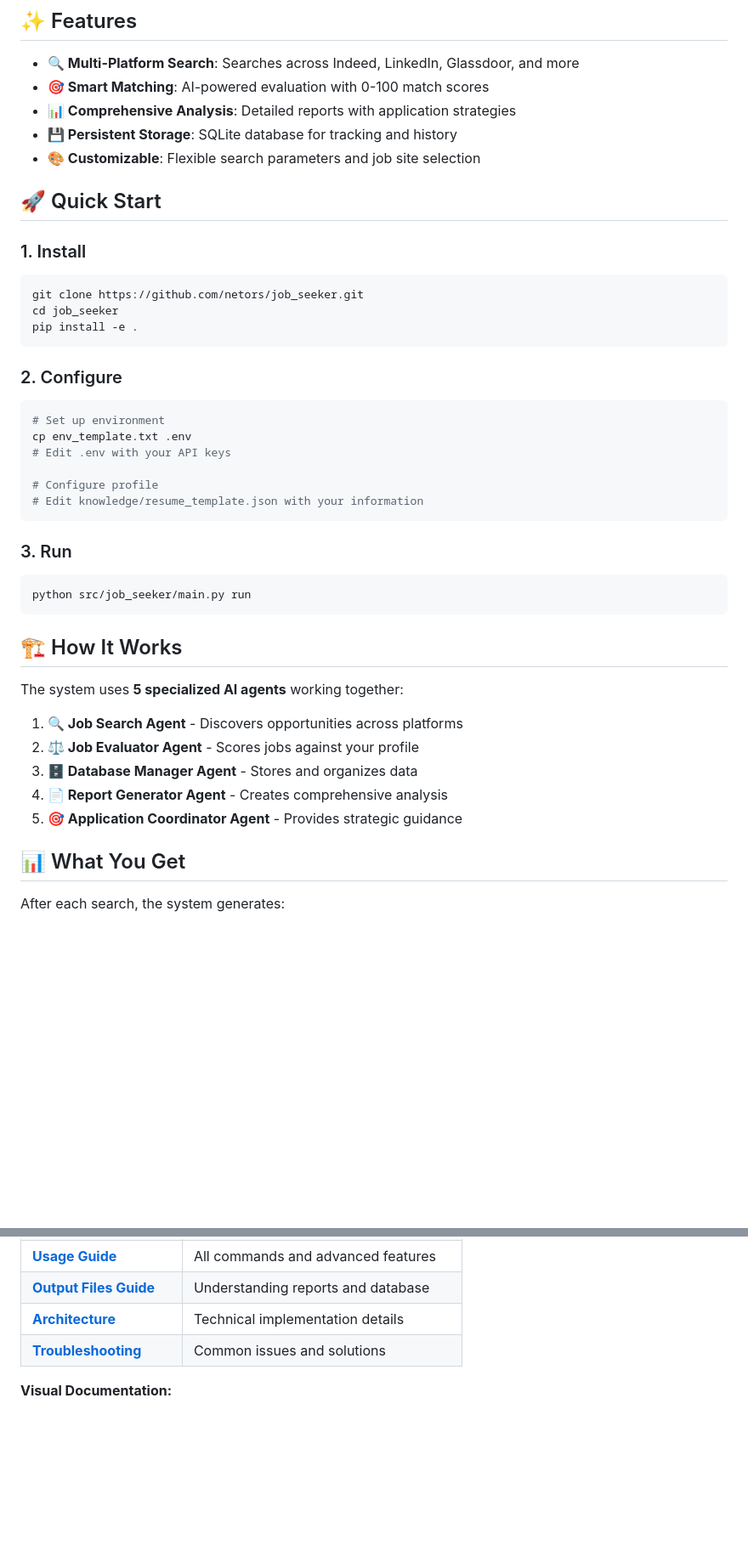
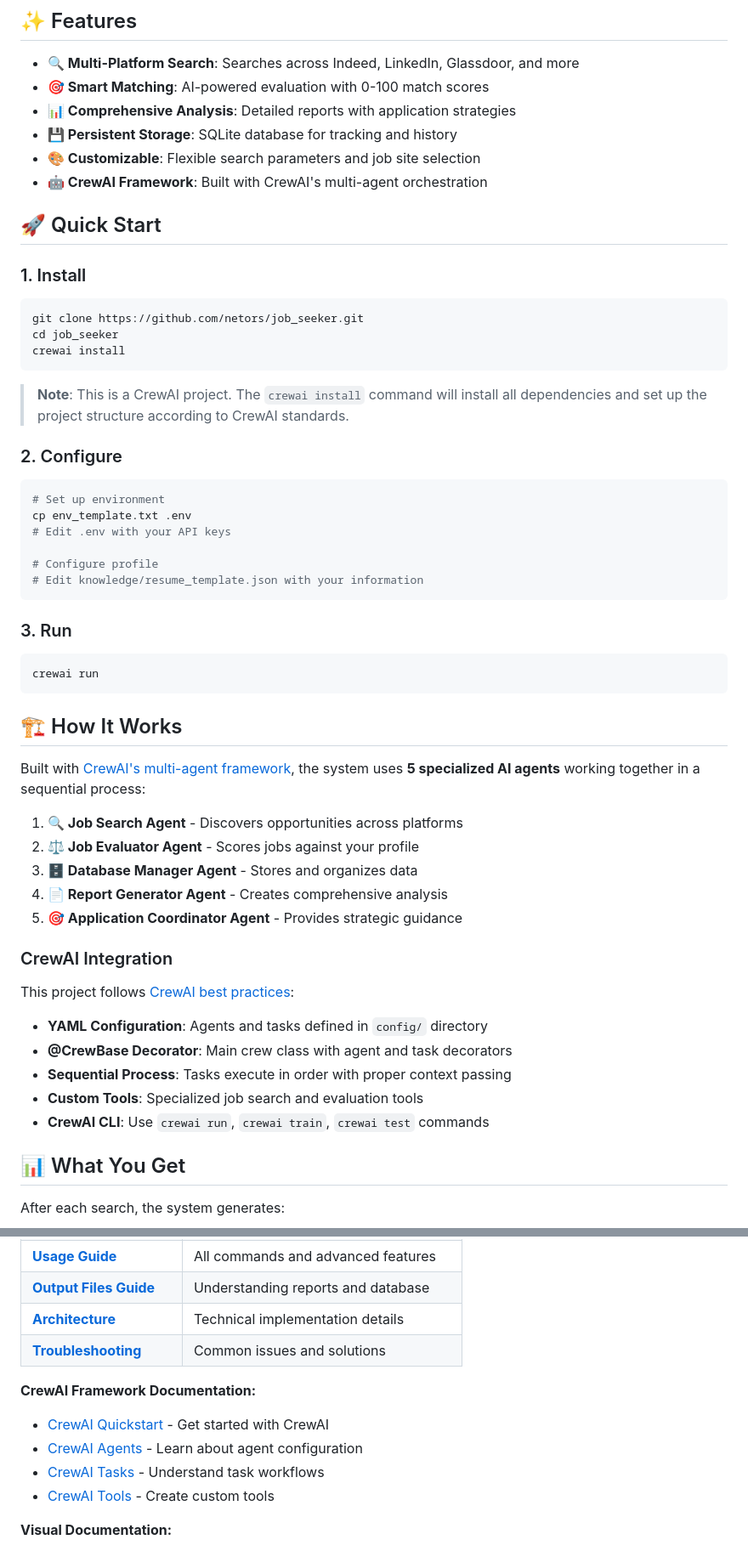
Before and after one commit to netors/job_seeker, a Markdown page: README.md, 2 parts joined by grey strips. Shown at 85% size. Rendered like a GitHub page; blank space fills up the shorter version.

````diff
--- a/README.md
+++ b/README.md
@@ -9,6 +9,7 @@ An intelligent job search system built with CrewAI that uses multiple AI agents
 - **📊 Comprehensive Analysis**: Detailed reports with application strategies
 - **💾 Persistent Storage**: SQLite database for tracking and history
 - **🎨 Customizable**: Flexible search parameters and job site selection
+- **🤖 CrewAI Framework**: Built with CrewAI's multi-agent orchestration
 
 ## 🚀 Quick Start
 
@@ -17,8 +18,10 @@ An intelligent job search system built with CrewAI that uses multiple AI agents
 ```bash
 git clone https://github.com/netors/job_seeker.git
 cd job_seeker
-pip install -e .
+crewai install
 ```
+
+> **Note**: This is a CrewAI project. The `crewai install` command will install all dependencies and set up the project structure according to CrewAI standards.
 
 ### 2. Configure
 
@@ -34,18 +37,27 @@ cp env_template.txt .env
 ### 3. Run
 
 ```bash
-python src/job_seeker/main.py run
+crewai run
 ```
 
 ## 🏗️ How It Works
 
-The system uses **5 specialized AI agents** working together:
+Built with [CrewAI's multi-agent framework](https://docs.crewai.com/), the system uses **5 specialized AI agents** working together in a sequential process:
 
 1. **🔍 Job Search Agent** - Discovers opportunities across platforms
 2. **⚖️ Job Evaluator Agent** - Scores jobs against your profile
 3. **🗄️ Database Manager Agent** - Stores and organizes data
 4. **📄 Report Generator Agent** - Creates comprehensive analysis
 5. **🎯 Application Coordinator Agent** - Provides strategic guidance
+
+### CrewAI Integration
+
+This project follows [CrewAI best practices](https://docs.crewai.com/en/quickstart):
+- **YAML Configuration**: Agents and tasks defined in `config/` directory
+- **@CrewBase Decorator**: Main crew class with agent and task decorators
+- **Sequential Process**: Tasks execute in order with proper context passing
+- **Custom Tools**: Specialized job search and evaluation tools
+- **CrewAI CLI**: Use `crewai run`, `crewai train`, `crewai test` commands
 
 ## 📊 What You Get
 
@@ -73,6 +85,12 @@ After each search, the system generates:
 | **[Architecture](docs/architecture.md)** | Technical implementation details |
 | **[Troubleshooting](docs/troubleshooting.md)** | Common issues and solutions |
 
+**CrewAI Framework Documentation:**
+- [CrewAI Quickstart](https://docs.crewai.com/en/quickstart) - Get started with CrewAI
+- [CrewAI Agents](https://docs.crewai.com/concepts/agents) - Learn about agent configuration
+- [CrewAI Tasks](https://docs.crewai.com/concepts/tasks) - Understand task workflows
+- [CrewAI Tools](https://docs.crewai.com/concepts/tools) - Create custom tools
+
 **Visual Documentation:**
 - [System Architecture Diagrams](docs/crew_architecture_diagram.md)
 - [Agent Workflow Diagrams](docs/crew_sequence_diagram.md)
````
Also changed, not shown: other parts of README.md (+31 -18 lines).
